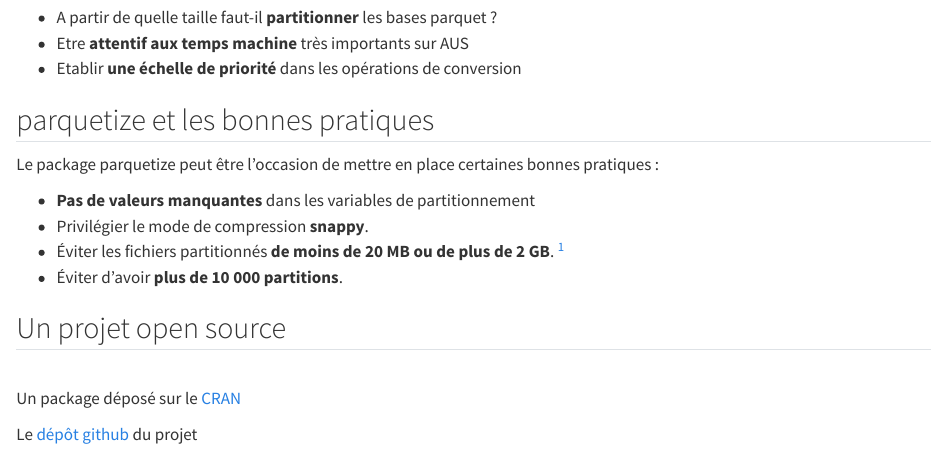
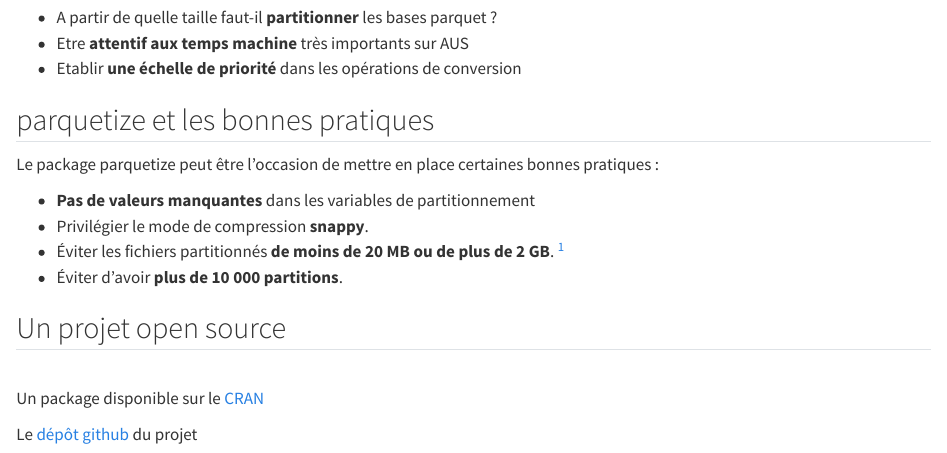
Before and after one commit to ddotta/parquetize_presentation, a Quarto document (slides/index.qmd): the page in a window 1100 px wide, from 4700 px down. Rendered offline with R 4.5, knitr and Pandoc in place of Quarto, with nearby package versions.

Commit message:
Update index.qmd

```diff
--- a/slides/index.qmd
+++ b/slides/index.qmd
@@ -201,7 +201,7 @@ Le package parquetize peut être l'occasion de mettre en place certaines bonnes
 ## Un projet open source
 
 <br>
-Un package déposé sur le [CRAN](https://cran.r-project.org/web/packages/parquetize/index.html)
+Un package disponible sur le [CRAN](https://cran.r-project.org/web/packages/parquetize/index.html)
 
 Le [dépôt github](https://github.com/ddotta/parquetize) du projet
 
```
